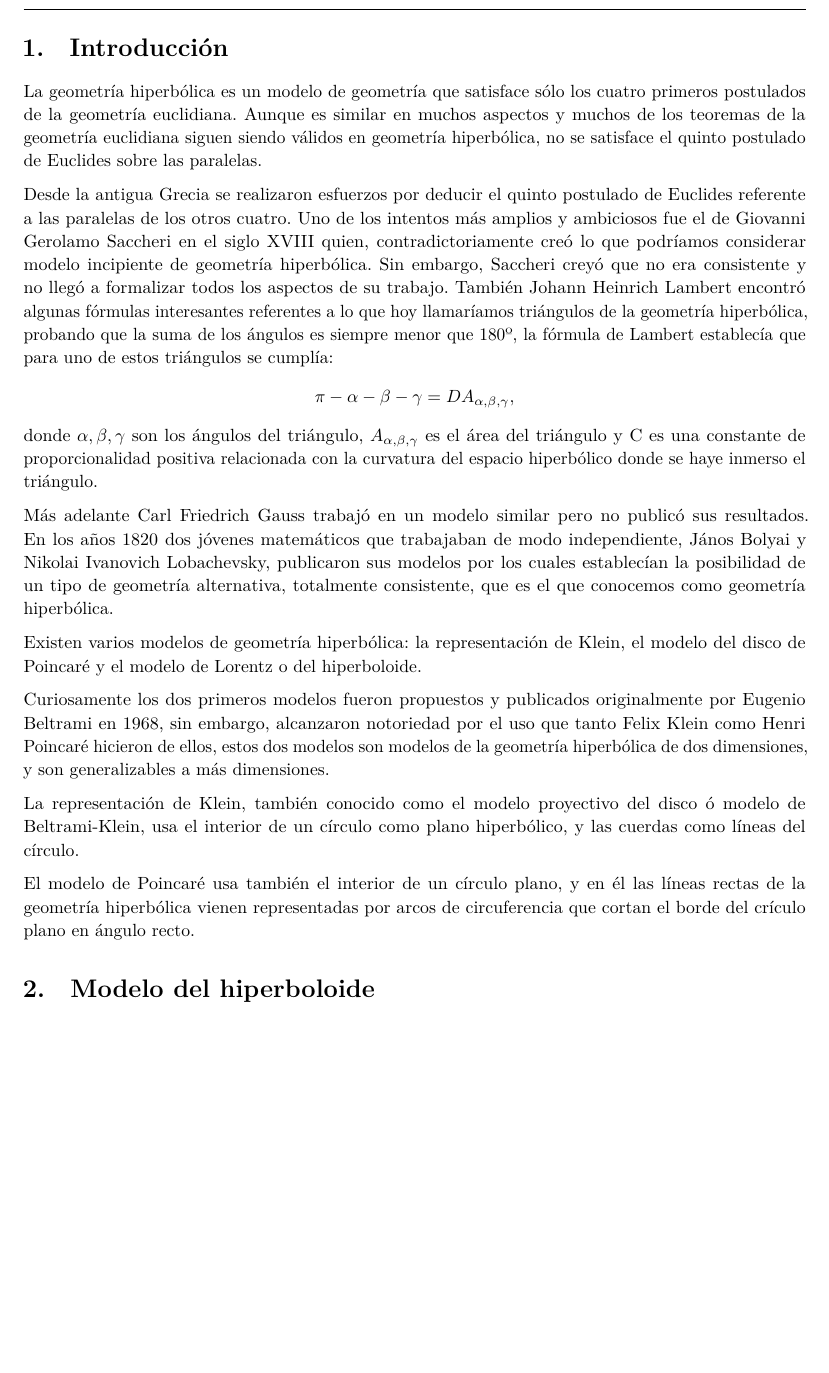
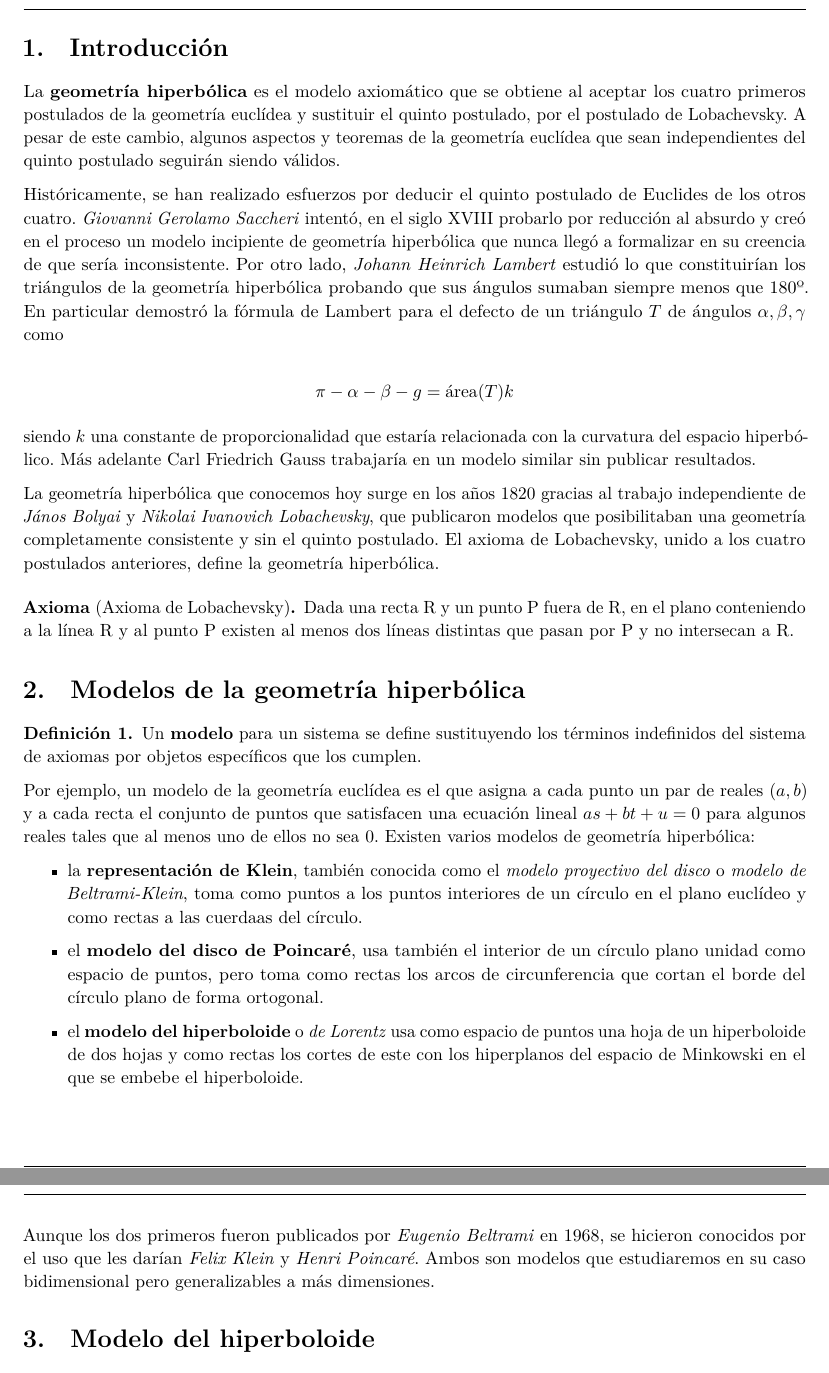
Before and after one commit to M42/hiperboloide, a LaTeX document (hiperboloide.tex): part of page 3 of 6 before the commit and two parts of pages 3 and 4 of 6 after it, the two joined at a grey line, cut so that both start at the same text, the shorter picture padded with empty space. Compiled offline with LuaLaTeX.

Commit message:
Rewriting of the first chapter

```diff
--- a/hiperboloide.tex
+++ b/hiperboloide.tex
@@ -37,6 +37,7 @@
 \newtheorem{corollary}{Corolario}
 \theoremstyle{definition}
 \newtheorem{definition}{Definición}
+\newtheorem*{axiom}{Axioma}
 \theoremstyle{remark}
 \newtheorem*{remark}{Nota}
 \renewcommand*{\proofname}{Demostración}
@@ -136,56 +137,84 @@
 
 \section{Introducción}
 
-La geometría hiperbólica es un modelo de geometría que satisface sólo
-los cuatro primeros postulados de la geometría euclidiana. Aunque es
-similar en muchos aspectos y muchos de los teoremas de la geometría
-euclidiana siguen siendo válidos en geometría hiperbólica, no se
-satisface el quinto postulado de Euclides sobre las paralelas.
+La \textbf{geometría hiperbólica} es el modelo axiomático que se
+obtiene al aceptar los cuatro primeros postulados de la geometría
+euclídea y sustituir el quinto postulado, por el postulado de
+Lobachevsky. A pesar de este cambio, algunos aspectos y teoremas
+de la geometría euclídea que sean independientes del quinto postulado
+seguirán siendo válidos.
 
-Desde la antigua Grecia se realizaron esfuerzos por deducir el quinto
-postulado de Euclides referente a las paralelas de los otros
-cuatro. Uno de los intentos más amplios y ambiciosos fue el de
-Giovanni Gerolamo Saccheri en el siglo XVIII quien,
-contradictoriamente creó lo que podríamos considerar modelo incipiente
-de geometría hiperbólica. Sin embargo, Saccheri creyó que no era
-consistente y no llegó a formalizar todos los aspectos de su
-trabajo. También Johann Heinrich Lambert encontró algunas fórmulas
-interesantes referentes a lo que hoy llamaríamos triángulos de la
-geometría hiperbólica, probando que la suma de los ángulos es siempre
-menor que 180º, la fórmula de Lambert establecía que para uno de estos
-triángulos se
-cumplía: $$\pi-\alpha-\beta-\gamma=DA_{\alpha,\beta,\gamma},$$ donde
-$\alpha,\beta,\gamma$ son los ángulos del triángulo,
-$A_{\alpha,\beta,\gamma}$ es el área del triángulo y C es una
-constante de proporcionalidad positiva relacionada con la curvatura
-del espacio hiperbólico donde se haye inmerso el triángulo.
+Históricamente, se han realizado esfuerzos por deducir el quinto
+postulado de Euclides de los otros cuatro. \textit{Giovanni Gerolamo
+  Saccheri} intentó, en el siglo XVIII probarlo por reducción al
+absurdo y creó en el proceso un modelo incipiente de geometría
+hiperbólica que nunca llegó a formalizar en su creencia de que sería
+inconsistente. Por otro lado, \textit{Johann Heinrich Lambert} estudió
+lo que constituirían los triángulos de la geometría hiperbólica probando
+que sus ángulos sumaban siempre menos que 180º. En particular demostró
+la fórmula de Lambert para el defecto de un triángulo $T$ de ángulos
+$\alpha,\beta,\gamma$ como
 
-Más adelante Carl Friedrich Gauss trabajó en un modelo similar pero no
-publicó sus resultados. En los años 1820 dos jóvenes matemáticos que
-trabajaban de modo independiente, János Bolyai y Nikolai Ivanovich
-Lobachevsky, publicaron sus modelos por los cuales establecían la
-posibilidad de un tipo de geometría alternativa, totalmente
-consistente, que es el que conocemos como geometría hiperbólica.
+\[
+  \pi - \alpha- \beta - g = \mathrm{área}(T)k
+\]
 
-Existen varios modelos de geometría hiperbólica: la representación de
-Klein, el modelo del disco de Poincaré y el modelo de Lorentz o del
-hiperboloide.
+siendo $k$ una constante de proporcionalidad que estaría relacionada
+con la curvatura del espacio hiperbólico. Más adelante Carl Friedrich
+Gauss trabajaría en un modelo similar sin publicar resultados.
 
-Curiosamente los dos primeros modelos fueron propuestos y publicados
-originalmente por Eugenio Beltrami en 1968, sin embargo, alcanzaron
-notoriedad por el uso que tanto Felix Klein como Henri Poincaré
-hicieron de ellos, estos dos modelos son modelos de la geometría
-hiperbólica de dos dimensiones, y son generalizables a más
-dimensiones.
+La geometría hiperbólica que conocemos hoy surge en los años 1820
+gracias al trabajo independiente de \textit{János Bolyai} y
+\textit{Nikolai Ivanovich Lobachevsky}, que publicaron modelos que
+posibilitaban una geometría completamente consistente y sin el quinto
+postulado. El axioma de Lobachevsky, unido a los cuatro postulados
+anteriores, define la geometría hiperbólica.
 
-La representación de Klein, también conocido como el modelo proyectivo
-del disco ó modelo de Beltrami-Klein, usa el interior de un círculo
-como plano hiperbólico, y las cuerdas como líneas del círculo.
+\begin{axiom}[Axioma de Lobachevsky]
+  Dada una recta R y un punto P fuera de R, en el plano conteniendo a
+  la línea R y al punto P existen al menos dos líneas distintas que pasan
+  por P y no intersecan a R.
+\end{axiom}
 
-El modelo de Poincaré usa también el interior de un círculo plano, y
-en él las líneas rectas de la geometría hiperbólica vienen
-representadas por arcos de circuferencia que cortan el borde del
-crículo plano en ángulo recto.
+
+\section{Modelos de la geometría hiperbólica}
+\begin{definition}
+  Un \textbf{modelo} para un sistema se define sustituyendo los
+  términos indefinidos del sistema de axiomas por objetos específicos
+  que los cumplen.
+\end{definition}
+
+Por ejemplo, un modelo de la geometría euclídea es el que asigna a
+cada punto un par de reales $(a,b)$ y a cada recta el conjunto de
+puntos que satisfacen una ecuación lineal $as+bt+u = 0$ para algunos
+reales tales que al menos uno de ellos no sea $0$. Existen varios
+modelos de geometría hiperbólica:
+
+\begin{itemize}
+
+\item la \textbf{representación de Klein}, también conocida como el
+  \textit{modelo proyectivo del disco} o \textit{modelo de
+    Beltrami-Klein}, toma como puntos a los puntos interiores de
+  un círculo en el plano euclídeo y como rectas a las cuerdaas del
+  círculo.
+
+\item el \textbf{modelo del disco de Poincaré}, usa también el
+  interior de un círculo plano unidad como espacio de puntos,
+  pero toma como rectas los arcos de circunferencia que cortan el
+  borde del círculo plano de forma ortogonal.
+
+\item el \textbf{modelo del hiperboloide} o \textit{de Lorentz} usa
+  como espacio de puntos una hoja de un hiperboloide de dos hojas
+  y como rectas los cortes de este con los hiperplanos del espacio
+  de Minkowski en el que se embebe el hiperboloide.
+
+\end{itemize}
+
+Aunque los dos primeros fueron publicados por \textit{Eugenio
+  Beltrami} en 1968, se hicieron conocidos por el uso que les
+darían \textit{Felix Klein} y \textit{Henri Poincaré}. Ambos
+son modelos que estudiaremos en su caso bidimensional pero
+generalizables a más dimensiones.
 
 \section{Modelo del hiperboloide}
 
```
